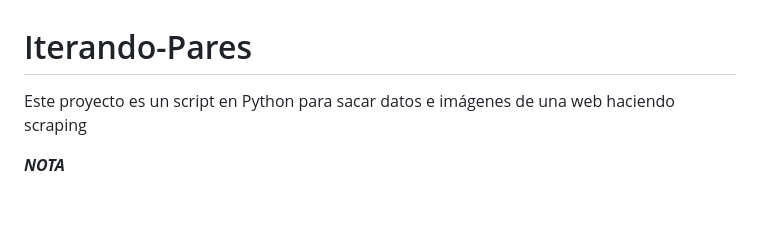
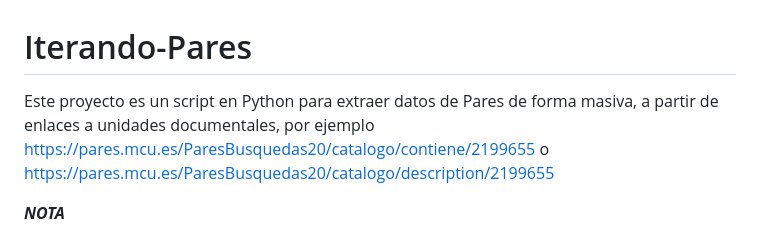
Before and after one commit to 0Vinylo0/Iterando-Pares, a Markdown page: README.md, the part around the change. Rendered like a GitHub page; blank space fills up the shorter version.

```diff
--- a/README.md
+++ b/README.md
@@ -1,5 +1,5 @@
 # Iterando-Pares
-Este proyecto es un script en Python para sacar datos e imágenes de una web haciendo scraping
+Este proyecto es un script en Python para extraer datos de Pares de forma masiva, a partir de enlaces a unidades documentales, por ejemplo https://pares.mcu.es/ParesBusquedas20/catalogo/contiene/2199655 o https://pares.mcu.es/ParesBusquedas20/catalogo/description/2199655
 
 ***NOTA***
 - Instalar automatico con install.sh, ejecutar con `sh install.sh` Recomiendo leer la guia para mejor entendimiento del programa y el auto install ***IMPORTANTE*** automatico no terminado, la opcion de terminar proceso no funciona bien hay que retocarlo, puedes instalar y ejecutar fuera del script, entras en el python virtual y ejecutas con `python3 controller.py`
```
